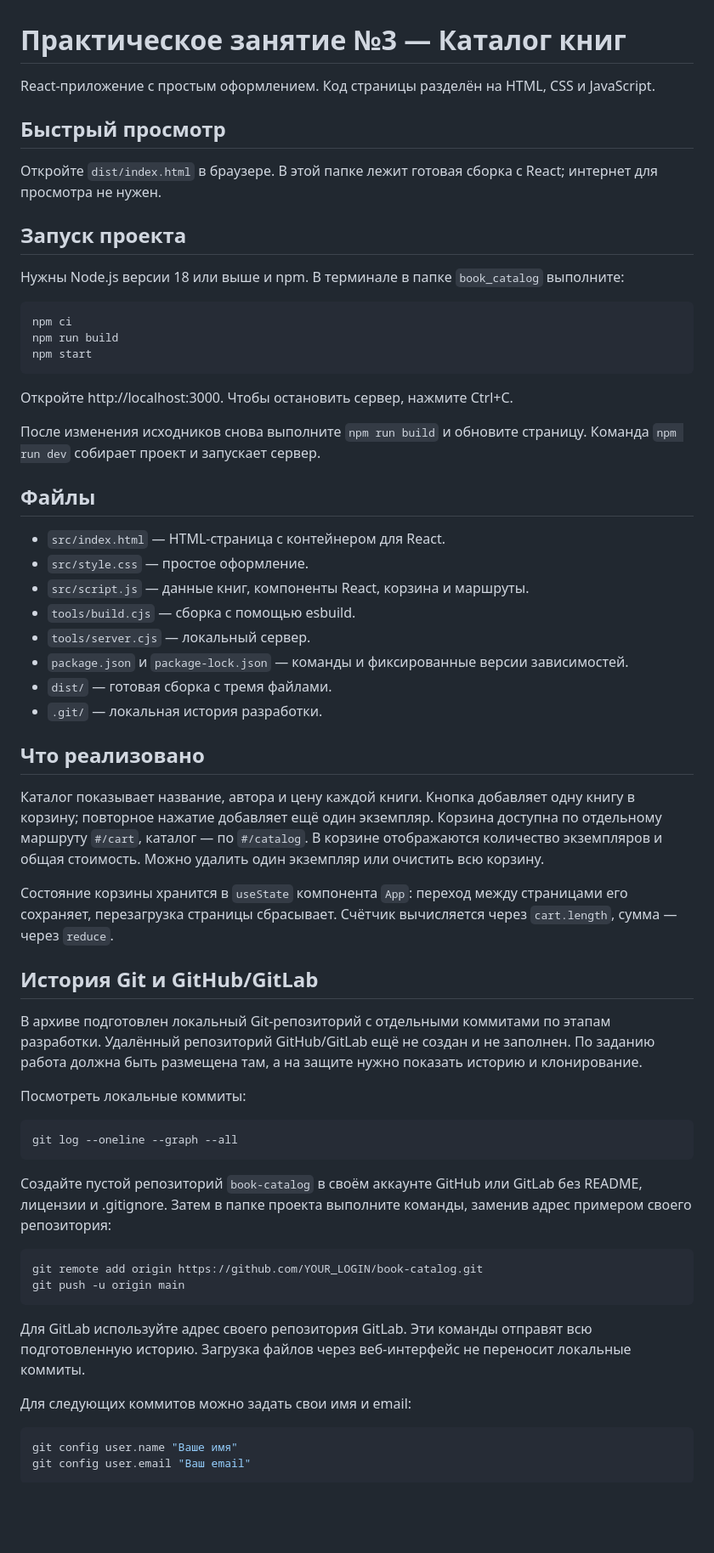
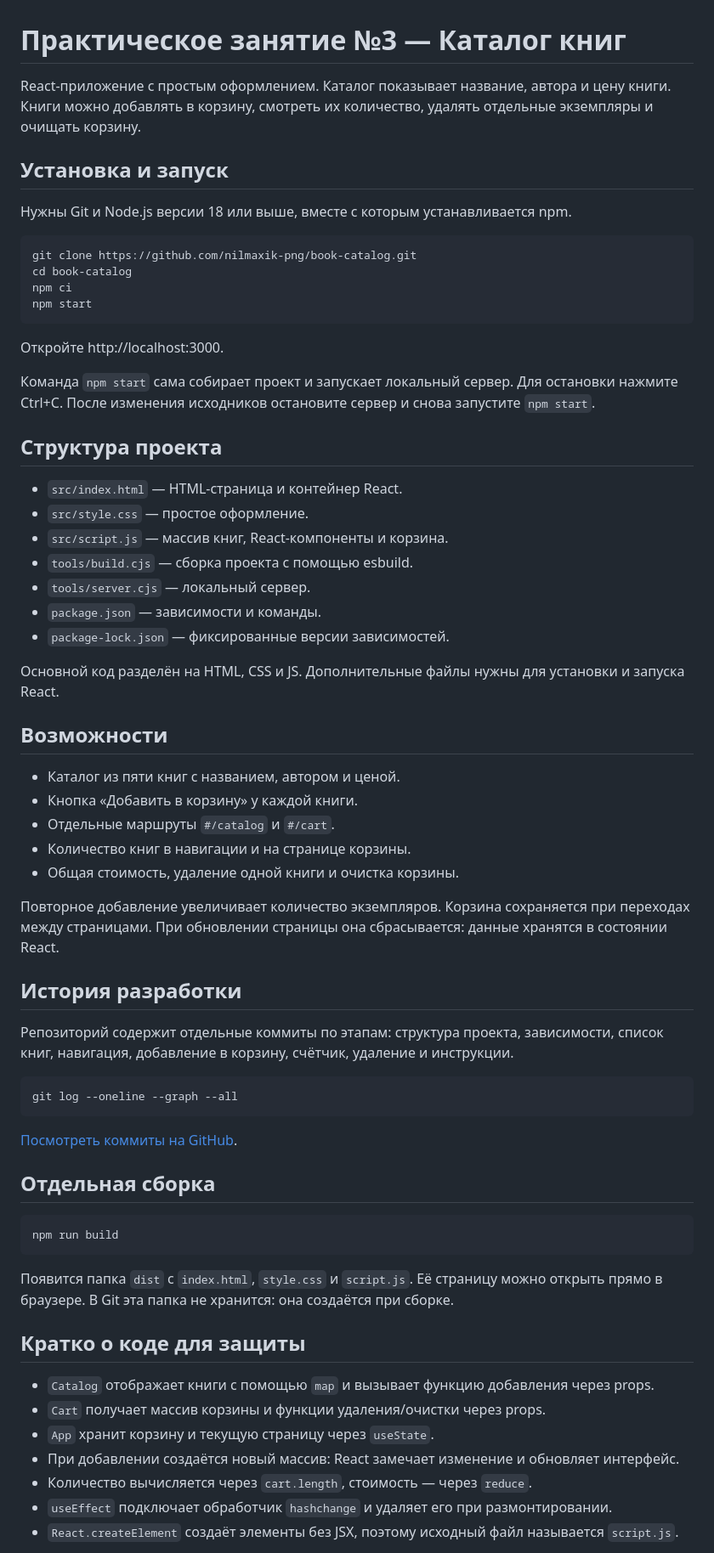
Before and after one commit to nilmaxik-png/book-catalog, a Markdown page: README.md, the part around one of its changes. Shown at 85% size. Rendered like a GitHub page; blank space fills up the shorter version.

Commit message:
Обновить инструкцию клонирования и запуска опубликованного проекта

````diff
--- a/README.md
+++ b/README.md
@@ -1,65 +1,69 @@
 # Практическое занятие №3 — Каталог книг
 
-React-приложение с простым оформлением. Код страницы разделён на HTML, CSS и JavaScript.
+React-приложение с простым оформлением. Каталог показывает название, автора и цену книги. Книги можно добавлять в корзину, смотреть их количество, удалять отдельные экземпляры и очищать корзину.
 
-## Быстрый просмотр
+## Установка и запуск
 
-Откройте `dist/index.html` в браузере. В этой папке лежит готовая сборка с React; интернет для просмотра не нужен.
-
-## Запуск проекта
-
-Нужны Node.js версии 18 или выше и npm. В терминале в папке `book_catalog` выполните:
+Нужны Git и Node.js версии 18 или выше, вместе с которым устанавливается npm.
 
 ```sh
+git clone https://github.com/nilmaxik-png/book-catalog.git
+cd book-catalog
 npm ci
-npm run build
 npm start
 ```
 
-Откройте http://localhost:3000. Чтобы остановить сервер, нажмите Ctrl+C.
+Откройте http://localhost:3000.
 
-После изменения исходников снова выполните `npm run build` и обновите страницу. Команда `npm run dev` собирает проект и запускает сервер.
+Команда `npm start` сама собирает проект и запускает локальный сервер. Для остановки нажмите Ctrl+C. После изменения исходников остановите сервер и снова запустите `npm start`.
 
-## Файлы
+## Структура проекта
 
-- `src/index.html` — HTML-страница с контейнером для React.
+- `src/index.html` — HTML-страница и контейнер React.
 - `src/style.css` — простое оформление.
-- `src/script.js` — данные книг, компоненты React, корзина и маршруты.
-- `tools/build.cjs` — сборка с помощью esbuild.
+- `src/script.js` — массив книг, React-компоненты и корзина.
+- `tools/build.cjs` — сборка проекта с помощью esbuild.
 - `tools/server.cjs` — локальный сервер.
-- `package.json` и `package-lock.json` — команды и фиксированные версии зависимостей.
-- `dist/` — готовая сборка с тремя файлами.
-- `.git/` — локальная история разработки.
+- `package.json` — зависимости и команды.
+- `package-lock.json` — фиксированные версии зависимостей.
 
-## Что реализовано
+Основной код разделён на HTML, CSS и JS. Дополнительные файлы нужны для установки и запуска React.
 
-Каталог показывает название, автора и цену каждой книги. Кнопка добавляет одну книгу в корзину; повторное нажатие добавляет ещё один экземпляр. Корзина доступна по отдельному маршруту `#/cart`, каталог — по `#/catalog`. В корзине отображаются количество экземпляров и общая стоимость. Можно удалить один экземпляр или очистить всю корзину.
+## Возможности
 
-Состояние корзины хранится в `useState` компонента `App`: переход между страницами его сохраняет, перезагрузка страницы сбрасывает. Счётчик вычисляется через `cart.length`, сумма — через `reduce`.
+- Каталог из пяти книг с названием, автором и ценой.
+- Кнопка «Добавить в корзину» у каждой книги.
+- Отдельные маршруты `#/catalog` и `#/cart`.
+- Количество книг в навигации и на странице корзины.
+- Общая стоимость, удаление одной книги и очистка корзины.
 
-## История Git и GitHub/GitLab
+Повторное добавление увеличивает количество экземпляров. Корзина сохраняется при переходах между страницами. При обновлении страницы она сбрасывается: данные хранятся в состоянии React.
 
-В архиве подготовлен локальный Git-репозиторий с отдельными коммитами по этапам разработки. Удалённый репозиторий GitHub/GitLab ещё не создан и не заполнен. По заданию работа должна быть размещена там, а на защите нужно показать историю и клонирование.
+## История разработки
 
-Посмотреть локальные коммиты:
+Репозиторий содержит отдельные коммиты по этапам: структура проекта, зависимости, список книг, навигация, добавление в корзину, счётчик, удаление и инструкции.
 
 ```sh
 git log --oneline --graph --all
 ```
 
-Создайте пустой репозиторий `book-catalog` в своём аккаунте GitHub или GitLab без README, лицензии и .gitignore. Затем в папке проекта выполните команды, заменив адрес примером своего репозитория:
+[Посмотреть коммиты на GitHub](https://github.com/nilmaxik-png/book-catalog/commits/main/).
+
+## Отдельная сборка
 
 ```sh
-git remote add origin https://github.com/YOUR_LOGIN/book-catalog.git
-git push -u origin main
+npm run build
 ```
 
-Для GitLab используйте адрес своего репозитория GitLab. Эти команды отправят всю подготовленную историю. Загрузка файлов через веб-интерфейс не переносит локальные коммиты.
+Появится папка `dist` с `index.html`, `style.css` и `script.js`. Её страницу можно открыть прямо в браузере. В Git эта папка не хранится: она создаётся при сборке.
 
-Для следующих коммитов можно задать свои имя и email:
+## Кратко о коде для защиты
 
-```sh
-git config user.name "Ваше имя"
-git config user.email "Ваш email"
-```
+- `Catalog` отображает книги с помощью `map` и вызывает функцию добавления через props.
+- `Cart` получает массив корзины и функции удаления/очистки через props.
+- `App` хранит корзину и текущую страницу через `useState`.
+- При добавлении создаётся новый массив: React замечает изменение и обновляет интерфейс.
+- Количество вычисляется через `cart.length`, стоимость — через `reduce`.
+- `useEffect` подключает обработчик `hashchange` и удаляет его при размонтировании.
+- `React.createElement` создаёт элементы без JSX, поэтому исходный файл называется `script.js`.
 
````
Also changed, not shown: other parts of README.md (+1 -46 lines).
